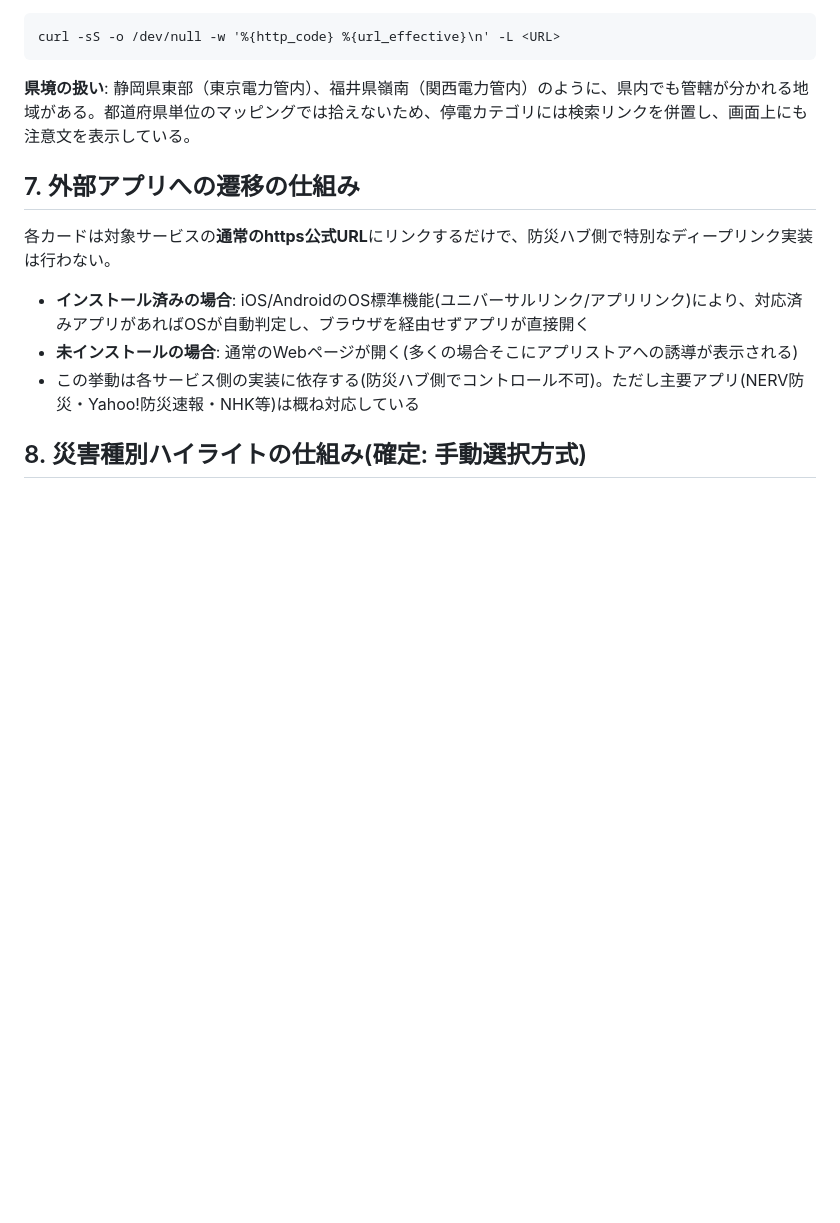
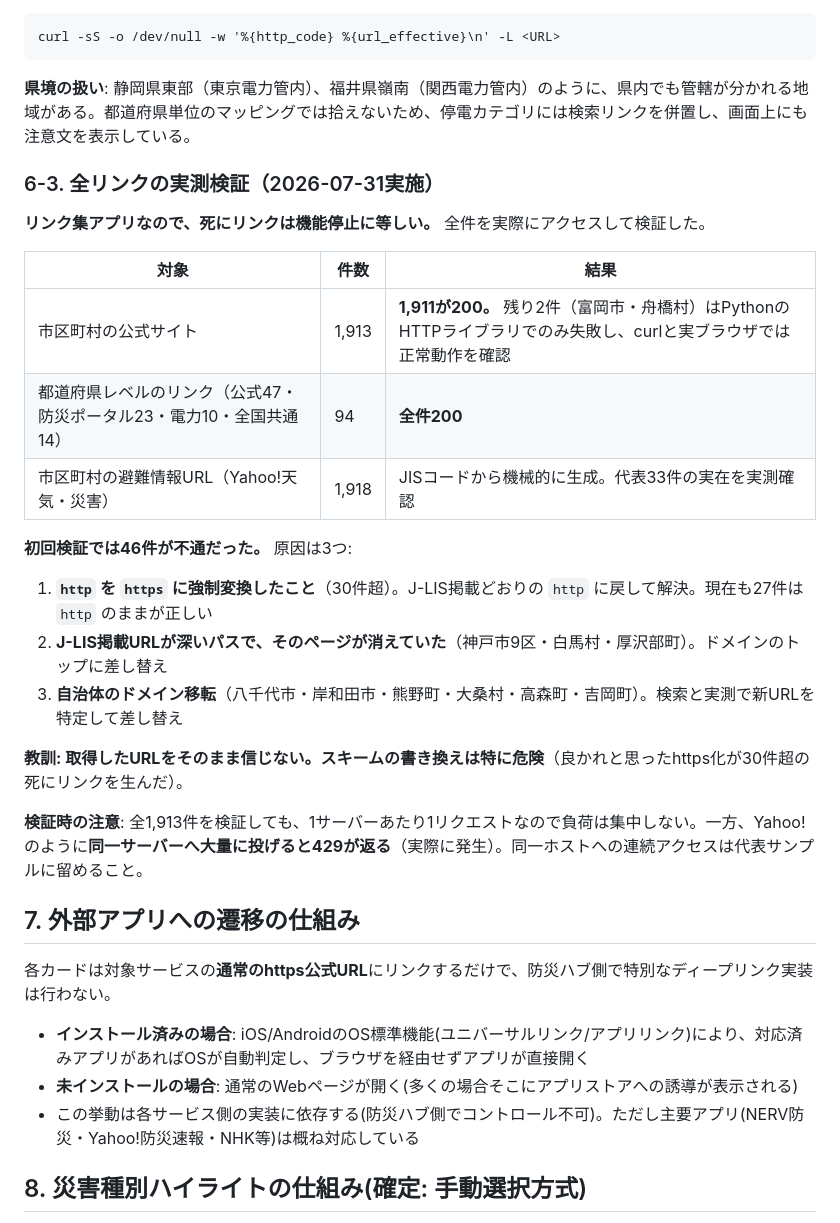
Before and after one commit to Ailiber1/bousai-hub, a Markdown page: docs/spec.md, the part around the change. Rendered like a GitHub page; blank space fills up the shorter version.

Commit message:
設計書に全リンクの実測検証結果を記録
Co-Authored-By: Claude Opus 5 <noreply@anthropic.com>

```diff
--- a/docs/spec.md
+++ b/docs/spec.md
@@ -160,6 +160,26 @@ curl -sS -o /dev/null -w '%{http_code} %{url_effective}\n' -L <URL>
 
 **県境の扱い**: 静岡県東部（東京電力管内）、福井県嶺南（関西電力管内）のように、県内でも管轄が分かれる地域がある。都道府県単位のマッピングでは拾えないため、停電カテゴリには検索リンクを併置し、画面上にも注意文を表示している。
 
+### 6-3. 全リンクの実測検証（2026-07-31実施）
+
+**リンク集アプリなので、死にリンクは機能停止に等しい。** 全件を実際にアクセスして検証した。
+
+| 対象 | 件数 | 結果 |
+|---|---|---|
+| 市区町村の公式サイト | 1,913 | **1,911が200。** 残り2件（富岡市・舟橋村）はPythonのHTTPライブラリでのみ失敗し、curlと実ブラウザでは正常動作を確認 |
+| 都道府県レベルのリンク（公式47・防災ポータル23・電力10・全国共通14） | 94 | **全件200** |
+| 市区町村の避難情報URL（Yahoo!天気・災害） | 1,918 | JISコードから機械的に生成。代表33件の実在を実測確認 |
+
+**初回検証では46件が不通だった。** 原因は3つ:
+
+1. **`http` を `https` に強制変換したこと**（30件超）。J-LIS掲載どおりの `http` に戻して解決。現在も27件は `http` のままが正しい
+2. **J-LIS掲載URLが深いパスで、そのページが消えていた**（神戸市9区・白馬村・厚沢部町）。ドメインのトップに差し替え
+3. **自治体のドメイン移転**（八千代市・岸和田市・熊野町・大桑村・高森町・吉岡町）。検索と実測で新URLを特定して差し替え
+
+**教訓: 取得したURLをそのまま信じない。スキームの書き換えは特に危険**（良かれと思ったhttps化が30件超の死にリンクを生んだ）。
+
+**検証時の注意**: 全1,913件を検証しても、1サーバーあたり1リクエストなので負荷は集中しない。一方、Yahoo!のように**同一サーバーへ大量に投げると429が返る**（実際に発生）。同一ホストへの連続アクセスは代表サンプルに留めること。
+
 ## 7. 外部アプリへの遷移の仕組み
 
 各カードは対象サービスの**通常のhttps公式URL**にリンクするだけで、防災ハブ側で特別なディープリンク実装は行わない。
```
